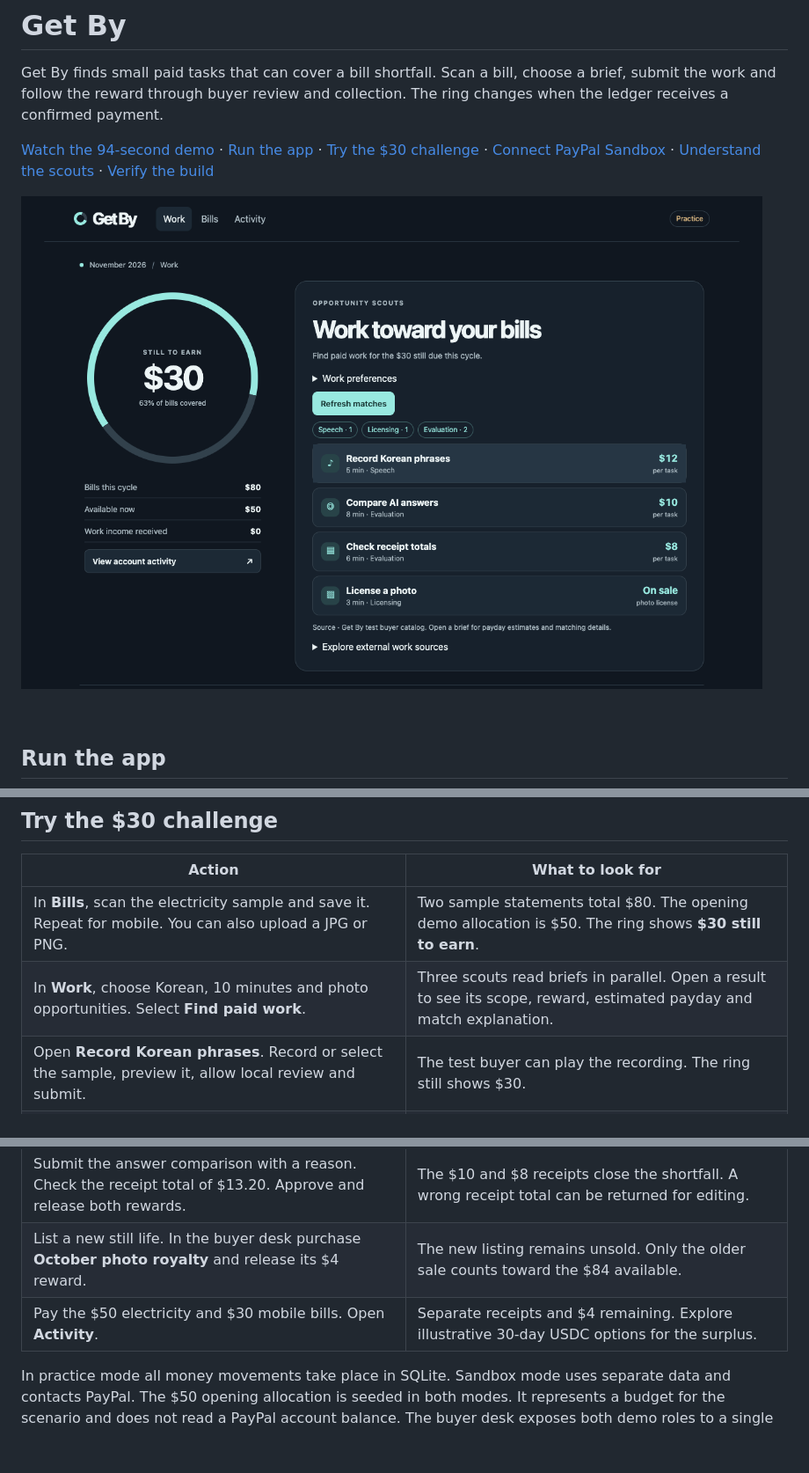
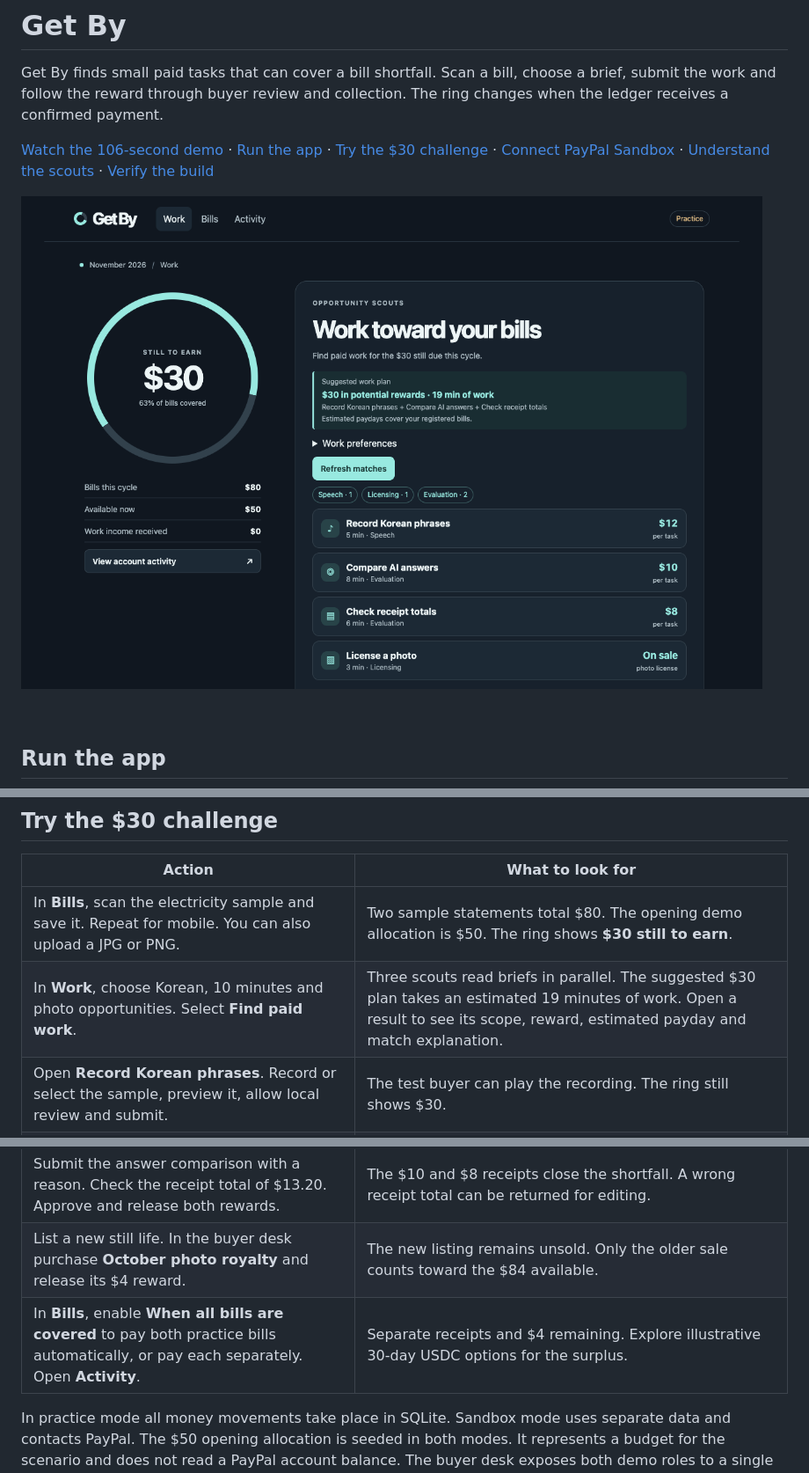
Before and after one commit to hkalbertkim/getby, a Markdown page: README.md, 3 parts joined by grey strips. Shown at 88% size. Drawn GitHub-style; pictures changed too: docs/work-scouts.png; blank space fills up the shorter version.

Commit message:
Plan work against due dates and reconcile authorized bill payments

```diff
--- a/README.md
+++ b/README.md
@@ -2,7 +2,7 @@
 
 Get By finds small paid tasks that can cover a bill shortfall. Scan a bill, choose a brief, submit the work and follow the reward through buyer review and collection. The ring changes when the ledger receives a confirmed payment.
 
-[Watch the 94-second demo](https://github.com/hkalbertkim/getby/releases/download/v0.1.0/GetBy-Demo.mp4) · [Run the app](#run-the-app) · [Try the $30 challenge](#try-the-30-challenge) · [Connect PayPal Sandbox](#connect-paypal-sandbox) · [Understand the scouts](#how-the-scouts-work) · [Verify the build](#verify-the-build)
+[Watch the 106-second demo](https://github.com/hkalbertkim/getby/releases/download/v0.2.0/GetBy-Demo.mp4) · [Run the app](#run-the-app) · [Try the $30 challenge](#try-the-30-challenge) · [Connect PayPal Sandbox](#connect-paypal-sandbox) · [Understand the scouts](#how-the-scouts-work) · [Verify the build](#verify-the-build)
 
 ![Get By showing a thirty dollar shortfall and four work briefs](docs/work-scouts.png)
 
@@ -41,12 +41,12 @@ Open **http://localhost:8765**. If that port is occupied, run `PORT=18945 script
 | Action | What to look for |
 |---|---|
 | In **Bills**, scan the electricity sample and save it. Repeat for mobile. You can also upload a JPG or PNG. | Two sample statements total $80. The opening demo allocation is $50. The ring shows **$30 still to earn**. |
-| In **Work**, choose Korean, 10 minutes and photo opportunities. Select **Find paid work**. | Three scouts read briefs in parallel. Open a result to see its scope, reward, estimated payday and match explanation. |
+| In **Work**, choose Korean, 10 minutes and photo opportunities. Select **Find paid work**. | Three scouts read briefs in parallel. The suggested $30 plan takes an estimated 19 minutes of work. Open a result to see its scope, reward, estimated payday and match explanation. |
 | Open **Record Korean phrases**. Record or select the sample, preview it, allow local review and submit. | The test buyer can play the recording. The ring still shows $30. |
 | Open **Test buyer desk** in the footer. Approve the work and release the $12 reward. | Confirmed receipt brings the shortfall to $18. Refreshing preserves one receipt. |
 | Submit the answer comparison with a reason. Check the receipt total of $13.20. Approve and release both rewards. | The $10 and $8 receipts close the shortfall. A wrong receipt total can be returned for editing. |
 | List a new still life. In the buyer desk purchase **October photo royalty** and release its $4 reward. | The new listing remains unsold. Only the older sale counts toward the $84 available. |
-| Pay the $50 electricity and $30 mobile bills. Open **Activity**. | Separate receipts and $4 remaining. Explore illustrative 30-day USDC options for the surplus. |
+| In **Bills**, enable **When all bills are covered** to pay both practice bills automatically, or pay each separately. Open **Activity**. | Separate receipts and $4 remaining. Explore illustrative 30-day USDC options for the surplus. |
 
 In practice mode all money movements take place in SQLite. Sandbox mode uses separate data and contacts PayPal. The $50 opening allocation is seeded in both modes. It represents a budget for the scenario and does not read a PayPal account balance. The buyer desk exposes both demo roles to a single operator on loopback. Keep personal bills and recordings on your own instance.
 
```
Also changed, not shown: other parts of README.md (+4 -4 lines), SUBMISSION.md (+3 -3 lines), 16 other files.
